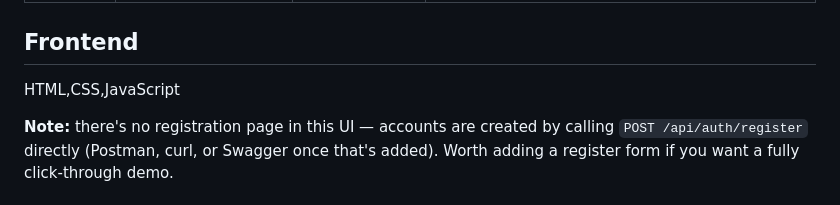
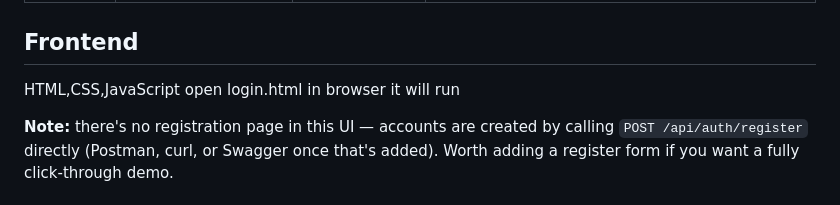
Before and after one commit to GAGAN2324/Fittness, a Markdown page: README.md, the part around the change. Drawn GitHub-style.

```diff
--- a/README.md
+++ b/README.md
@@ -85,6 +85,7 @@ Returns `200 OK` with a token, or `401 Unauthorized` on bad credentials.
 
 ## Frontend
 HTML,CSS,JavaScript
+open login.html in browser it will run
 
 **Note:** there's no registration page in this UI — accounts are created by
 calling `POST /api/auth/register` directly (Postman, curl, or Swagger once
```
